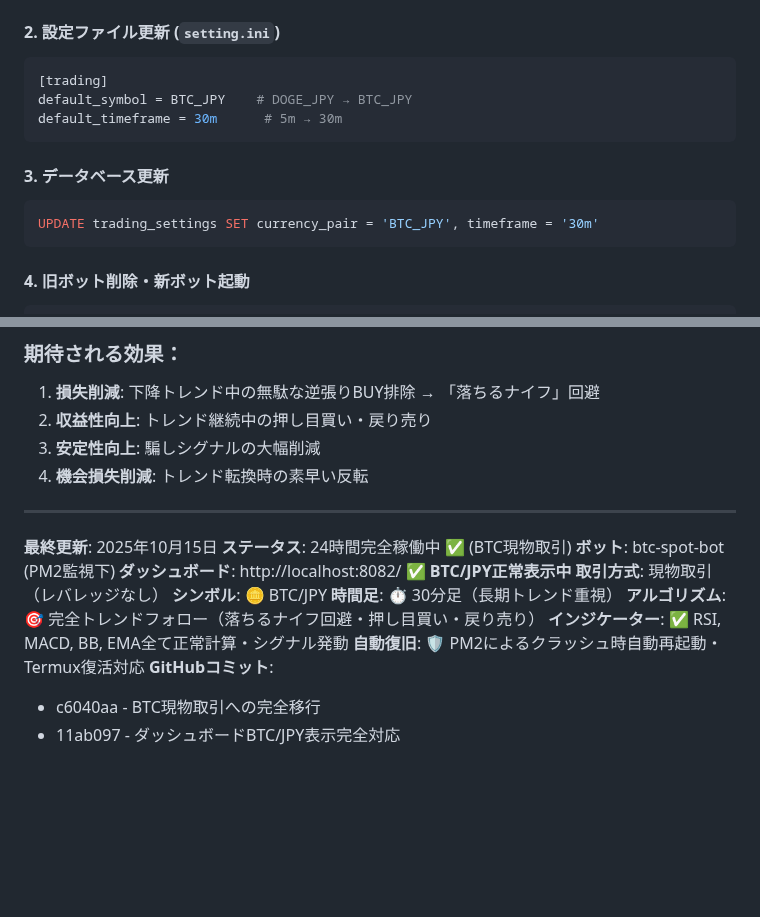
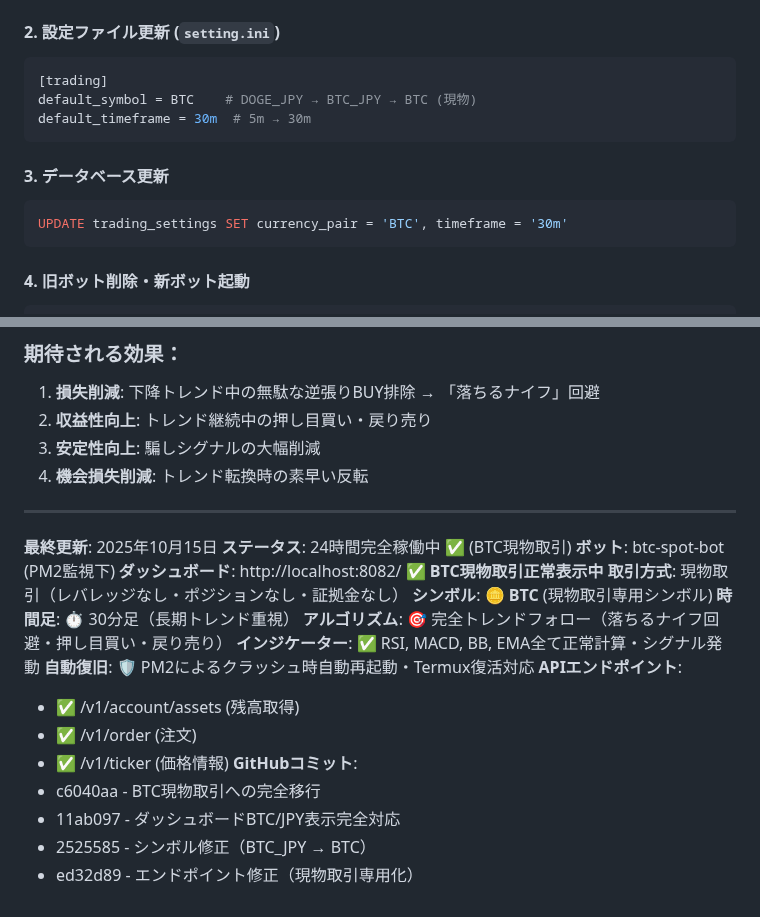
Before and after one commit to Digitalian-pon/crypto-trading-bot, a Markdown page: CLAUDE.md, 2 parts joined by grey strips. Drawn GitHub-style; blank space fills up the shorter version.

````diff
--- a/CLAUDE.md
+++ b/CLAUDE.md
@@ -124,13 +124,13 @@ class SimpleSpotTradingBot:
 #### 2. **設定ファイル更新** (`setting.ini`)
 ```ini
 [trading]
-default_symbol = BTC_JPY    # DOGE_JPY → BTC_JPY
-default_timeframe = 30m      # 5m → 30m
+default_symbol = BTC    # DOGE_JPY → BTC_JPY → BTC (現物)
+default_timeframe = 30m  # 5m → 30m
 ```
 
 #### 3. **データベース更新**
 ```sql
-UPDATE trading_settings SET currency_pair = 'BTC_JPY', timeframe = '30m'
+UPDATE trading_settings SET currency_pair = 'BTC', timeframe = '30m'
 ```
 
 #### 4. **旧ボット削除・新ボット起動**
@@ -227,13 +258,19 @@ response = requests.get('https://api.coin.z.com/public/v1/ticker?symbol=BTC_JPY'
 **最終更新**: 2025年10月15日
 **ステータス**: 24時間完全稼働中 ✅ (BTC現物取引)
 **ボット**: btc-spot-bot (PM2監視下)
-**ダッシュボード**: http://localhost:8082/ ✅ **BTC/JPY正常表示中**
-**取引方式**: 現物取引（レバレッジなし）
-**シンボル**: 🪙 BTC/JPY
+**ダッシュボード**: http://localhost:8082/ ✅ **BTC現物取引正常表示中**
+**取引方式**: 現物取引（レバレッジなし・ポジションなし・証拠金なし）
+**シンボル**: 🪙 **BTC** (現物取引専用シンボル)
 **時間足**: ⏱️ 30分足（長期トレンド重視）
 **アルゴリズム**: 🎯 完全トレンドフォロー（落ちるナイフ回避・押し目買い・戻り売り）
 **インジケーター**: ✅ RSI, MACD, BB, EMA全て正常計算・シグナル発動
 **自動復旧**: 🛡️ PM2によるクラッシュ時自動再起動・Termux復活対応
+**APIエンドポイント**:
+- ✅ /v1/account/assets (残高取得)
+- ✅ /v1/order (注文)
+- ✅ /v1/ticker (価格情報)
 **GitHubコミット**:
 - c6040aa - BTC現物取引への完全移行
 - 11ab097 - ダッシュボードBTC/JPY表示完全対応
+- 2525585 - シンボル修正（BTC_JPY → BTC）
+- ed32d89 - エンドポイント修正（現物取引専用化）
````
Also changed, not shown: other parts of CLAUDE.md (+55 -24 lines).
